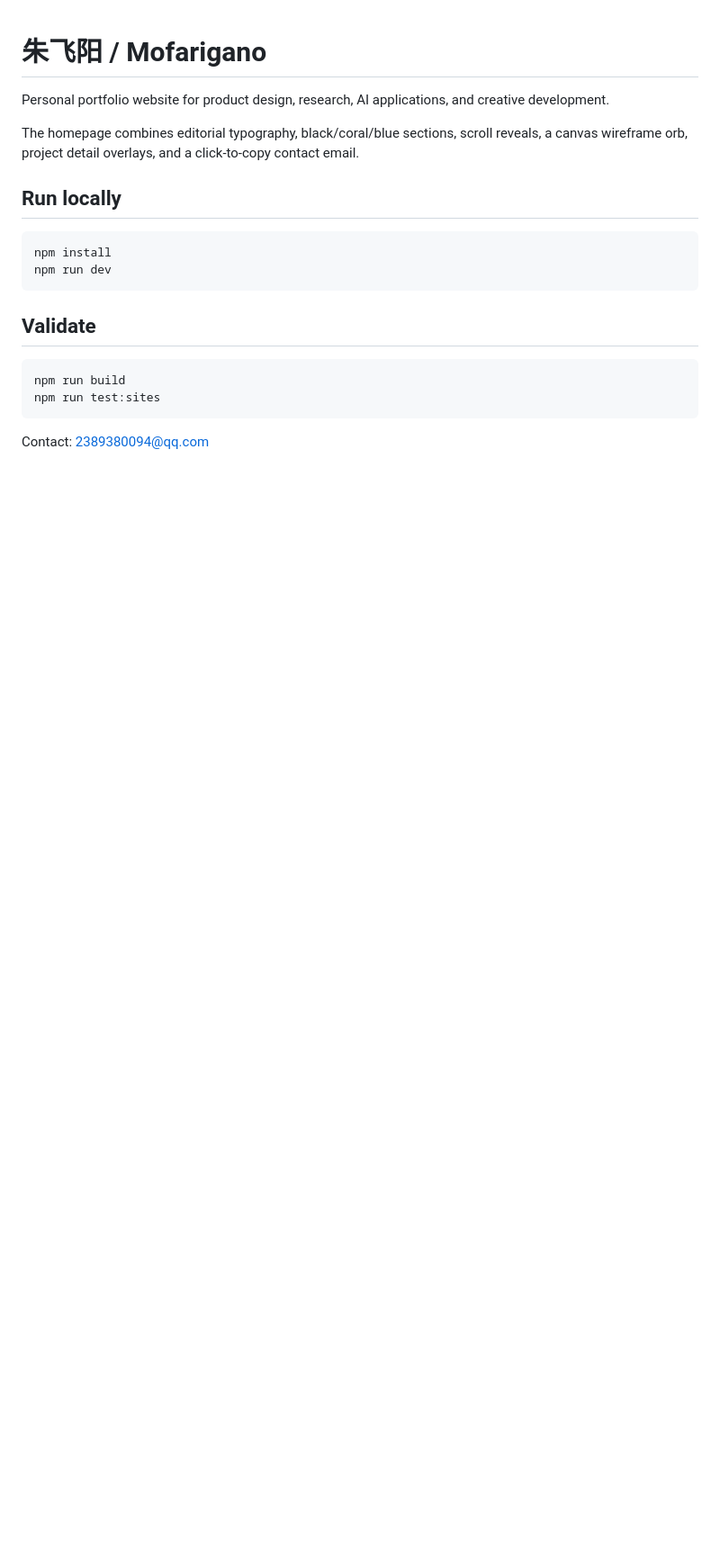
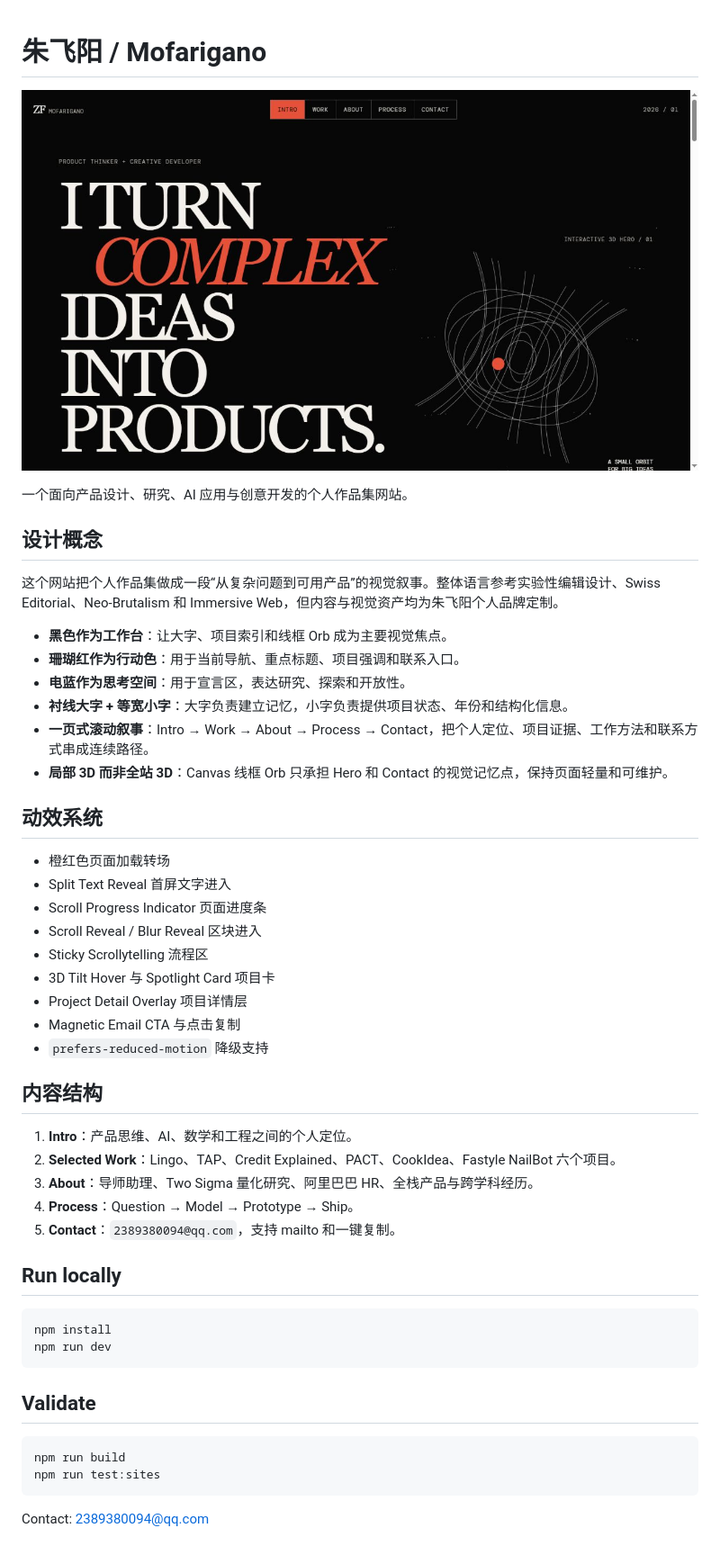
Before and after one commit to ThreshoLdnnis/WebDesign5-PersonalWeb, a Markdown page: README.md, the part around the change. Shown at 90% size. Rendered like a GitHub page; pictures changed too: cover.png (added); blank space fills up the shorter version.

Commit message:
docs: add visual cover and design concept

```diff
--- a/README.md
+++ b/README.md
@@ -1,8 +1,39 @@
 # 朱飞阳 / Mofarigano
 
-Personal portfolio website for product design, research, AI applications, and creative development.
+![朱飞阳 / Mofarigano personal portfolio cover](./cover.png)
 
-The homepage combines editorial typography, black/coral/blue sections, scroll reveals, a canvas wireframe orb, project detail overlays, and a click-to-copy contact email.
+一个面向产品设计、研究、AI 应用与创意开发的个人作品集网站。
+
+## 设计概念
+
+这个网站把个人作品集做成一段“从复杂问题到可用产品”的视觉叙事。整体语言参考实验性编辑设计、Swiss Editorial、Neo-Brutalism 和 Immersive Web，但内容与视觉资产均为朱飞阳个人品牌定制。
+
+- **黑色作为工作台**：让大字、项目索引和线框 Orb 成为主要视觉焦点。
+- **珊瑚红作为行动色**：用于当前导航、重点标题、项目强调和联系入口。
+- **电蓝作为思考空间**：用于宣言区，表达研究、探索和开放性。
+- **衬线大字 + 等宽小字**：大字负责建立记忆，小字负责提供项目状态、年份和结构化信息。
+- **一页式滚动叙事**：Intro → Work → About → Process → Contact，把个人定位、项目证据、工作方法和联系方式串成连续路径。
+- **局部 3D 而非全站 3D**：Canvas 线框 Orb 只承担 Hero 和 Contact 的视觉记忆点，保持页面轻量和可维护。
+
+## 动效系统
+
+- 橙红色页面加载转场
+- Split Text Reveal 首屏文字进入
+- Scroll Progress Indicator 页面进度条
+- Scroll Reveal / Blur Reveal 区块进入
+- Sticky Scrollytelling 流程区
+- 3D Tilt Hover 与 Spotlight Card 项目卡
+- Project Detail Overlay 项目详情层
+- Magnetic Email CTA 与点击复制
+- `prefers-reduced-motion` 降级支持
+
+## 内容结构
+
+1. **Intro**：产品思维、AI、数学和工程之间的个人定位。
+2. **Selected Work**：Lingo、TAP、Credit Explained、PACT、CookIdea、Fastyle NailBot 六个项目。
+3. **About**：导师助理、Two Sigma 量化研究、阿里巴巴 HR、全栈产品与跨学科经历。
+4. **Process**：Question → Model → Prototype → Ship。
+5. **Contact**：`2389380094@qq.com`，支持 mailto 和一键复制。
 
 ## Run locally
 
```
